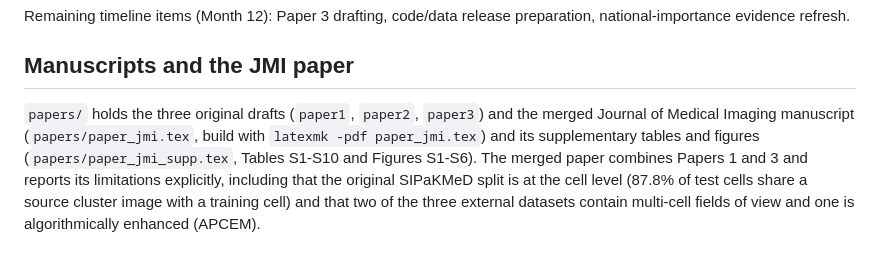
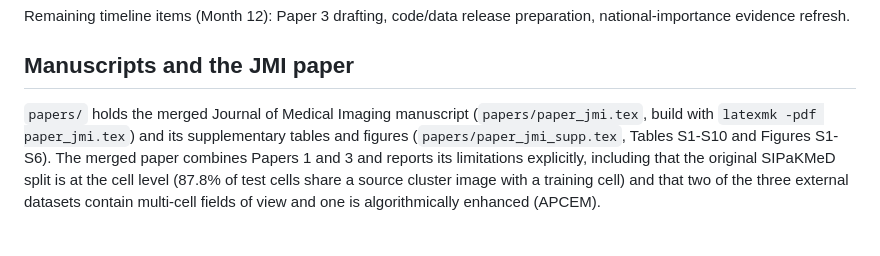
Before and after one commit to csemrm/accessible-cancer-screening, a Markdown page: README.md, the part around the change. Rendered like a GitHub page.

Commit message:
README: drop reference to removed paper1-3 drafts
Co-Authored-By: Claude Sonnet 5.5 <noreply@anthropic.com>

```diff
--- a/README.md
+++ b/README.md
@@ -38,8 +38,7 @@ preparation, national-importance evidence refresh.
 
 ## Manuscripts and the JMI paper
 
-`papers/` holds the three original drafts (`paper1`, `paper2`, `paper3`) and
-the merged Journal of Medical Imaging manuscript (`papers/paper_jmi.tex`,
+`papers/` holds the merged Journal of Medical Imaging manuscript (`papers/paper_jmi.tex`,
 build with `latexmk -pdf paper_jmi.tex`) and its supplementary tables and figures
 (`papers/paper_jmi_supp.tex`, Tables S1-S10 and Figures S1-S6). The merged paper combines Papers 1
 and 3 and reports its limitations explicitly, including that the original
```
